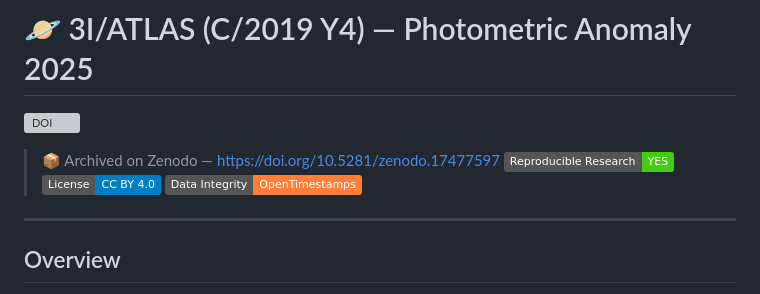
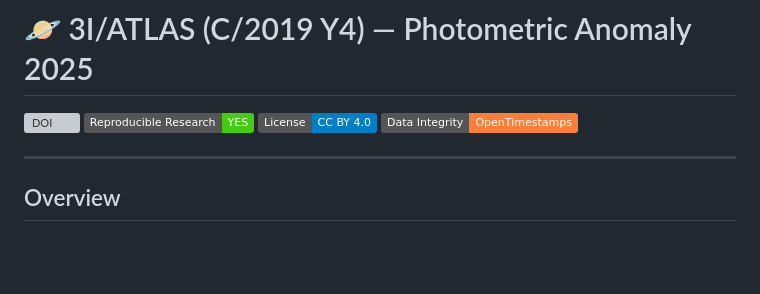
Before and after one commit to salahealer9/salah-gherbi-3I_ATLAS_Anomaly_2025, a Markdown page: README.md, the part around the change. GitHub-like rendering; badges without logos; blank space fills up the shorter version; grey boxes are pictures that could not be loaded.

```diff
--- a/README.md
+++ b/README.md
@@ -1,7 +1,6 @@
 # 🪐 3I/ATLAS (C/2019 Y4) — Photometric Anomaly 2025
 
 [![DOI](https://zenodo.org/badge/DOI/10.5281/zenodo.17477597.svg)](https://doi.org/10.5281/zenodo.17477597)
-> 📦 Archived on Zenodo — [https://doi.org/10.5281/zenodo.17477597](https://doi.org/10.5281/zenodo.17477597)
 [![Reproducible Research](https://img.shields.io/badge/Reproducible%20Research-YES-brightgreen)](#reproducibility)
 [![License: CC BY 4.0](https://img.shields.io/badge/License-CC%20BY%204.0-blue.svg)](https://creativecommons.org/licenses/by/4.0/)
 [![OpenTimestamps Verified](https://img.shields.io/badge/Data%20Integrity-OpenTimestamps-orange)](https://opentimestamps.org)
```
